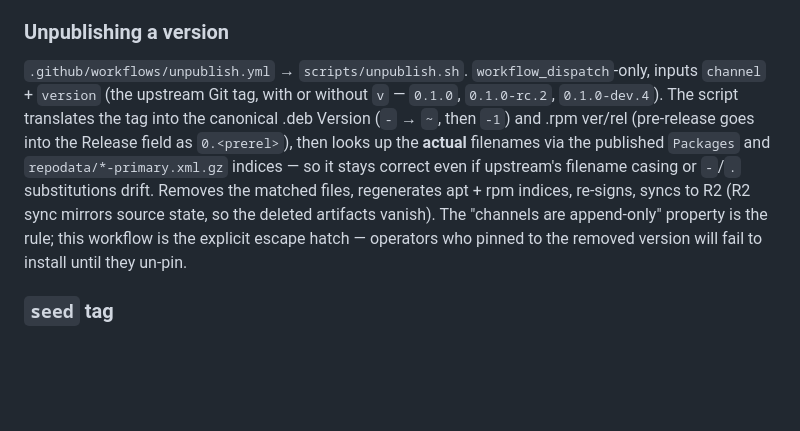
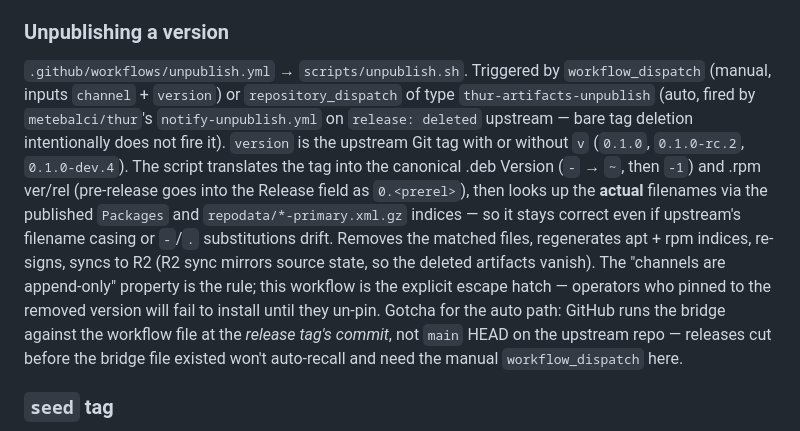
Before and after one commit to metebalci/thur.metebalci.com, a Markdown page: CLAUDE.md, the part around the change. Rendered like a GitHub page; blank space fills up the shorter version.

```diff
--- a/CLAUDE.md
+++ b/CLAUDE.md
@@ -42,7 +42,7 @@ Workflow steps:
 
 ### Unpublishing a version
 
-`.github/workflows/unpublish.yml` → `scripts/unpublish.sh`. `workflow_dispatch`-only, inputs `channel` + `version` (the upstream Git tag, with or without `v` — `0.1.0`, `0.1.0-rc.2`, `0.1.0-dev.4`). The script translates the tag into the canonical .deb Version (`-` → `~`, then `-1`) and .rpm ver/rel (pre-release goes into the Release field as `0.<prerel>`), then looks up the **actual** filenames via the published `Packages` and `repodata/*-primary.xml.gz` indices — so it stays correct even if upstream's filename casing or `-`/`.` substitutions drift. Removes the matched files, regenerates apt + rpm indices, re-signs, syncs to R2 (R2 sync mirrors source state, so the deleted artifacts vanish). The "channels are append-only" property is the rule; this workflow is the explicit escape hatch — operators who pinned to the removed version will fail to install until they un-pin.
+`.github/workflows/unpublish.yml` → `scripts/unpublish.sh`. Triggered by `workflow_dispatch` (manual, inputs `channel` + `version`) or `repository_dispatch` of type `thur-artifacts-unpublish` (auto, fired by `metebalci/thur`'s `notify-unpublish.yml` on `release: deleted` upstream — bare tag deletion intentionally does not fire it). `version` is the upstream Git tag with or without `v` (`0.1.0`, `0.1.0-rc.2`, `0.1.0-dev.4`). The script translates the tag into the canonical .deb Version (`-` → `~`, then `-1`) and .rpm ver/rel (pre-release goes into the Release field as `0.<prerel>`), then looks up the **actual** filenames via the published `Packages` and `repodata/*-primary.xml.gz` indices — so it stays correct even if upstream's filename casing or `-`/`.` substitutions drift. Removes the matched files, regenerates apt + rpm indices, re-signs, syncs to R2 (R2 sync mirrors source state, so the deleted artifacts vanish). The "channels are append-only" property is the rule; this workflow is the explicit escape hatch — operators who pinned to the removed version will fail to install until they un-pin. Gotcha for the auto path: GitHub runs the bridge against the workflow file at the *release tag's commit*, not `main` HEAD on the upstream repo — releases cut before the bridge file existed won't auto-recall and need the manual `workflow_dispatch` here.
 
 ### `seed` tag
 
```
Also changed, not shown: README.md (+24 -11 lines).
